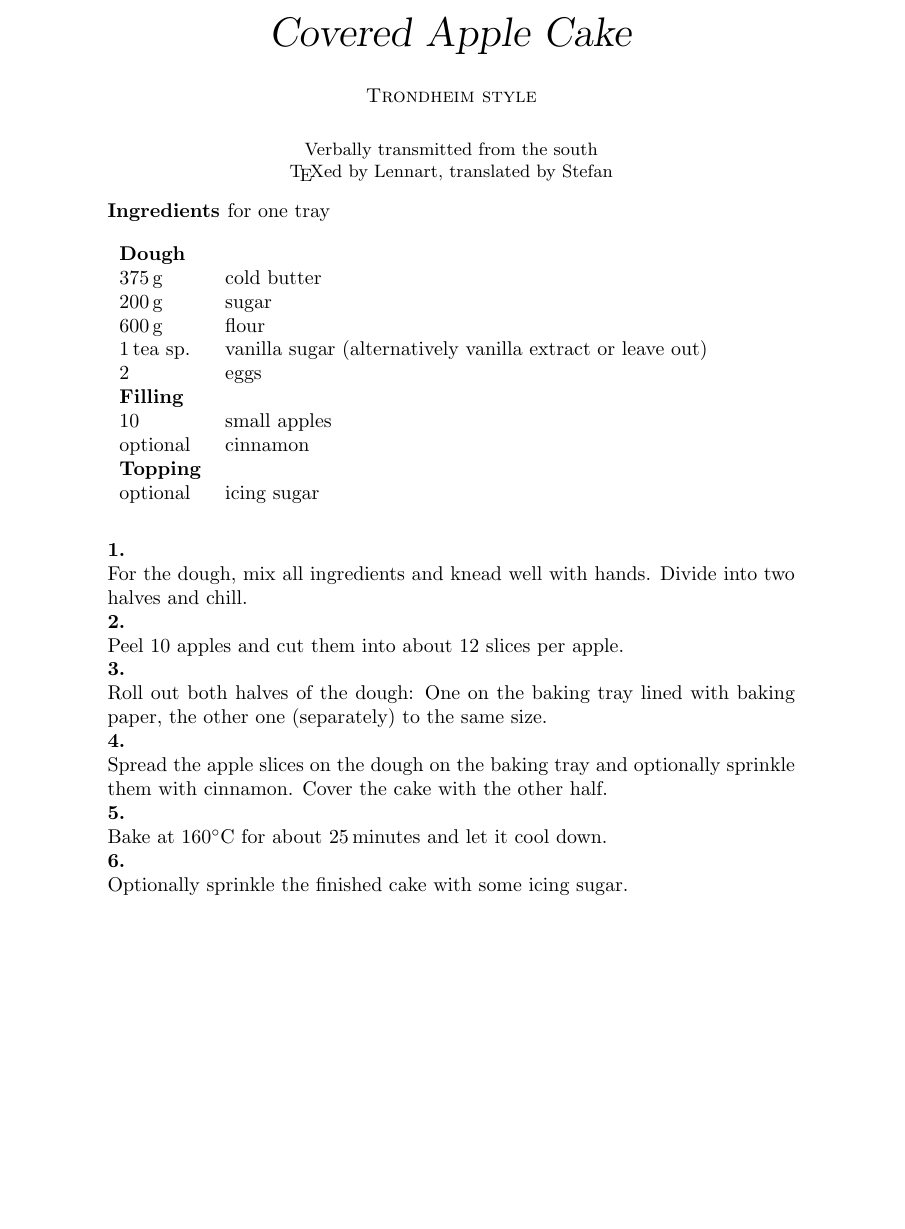
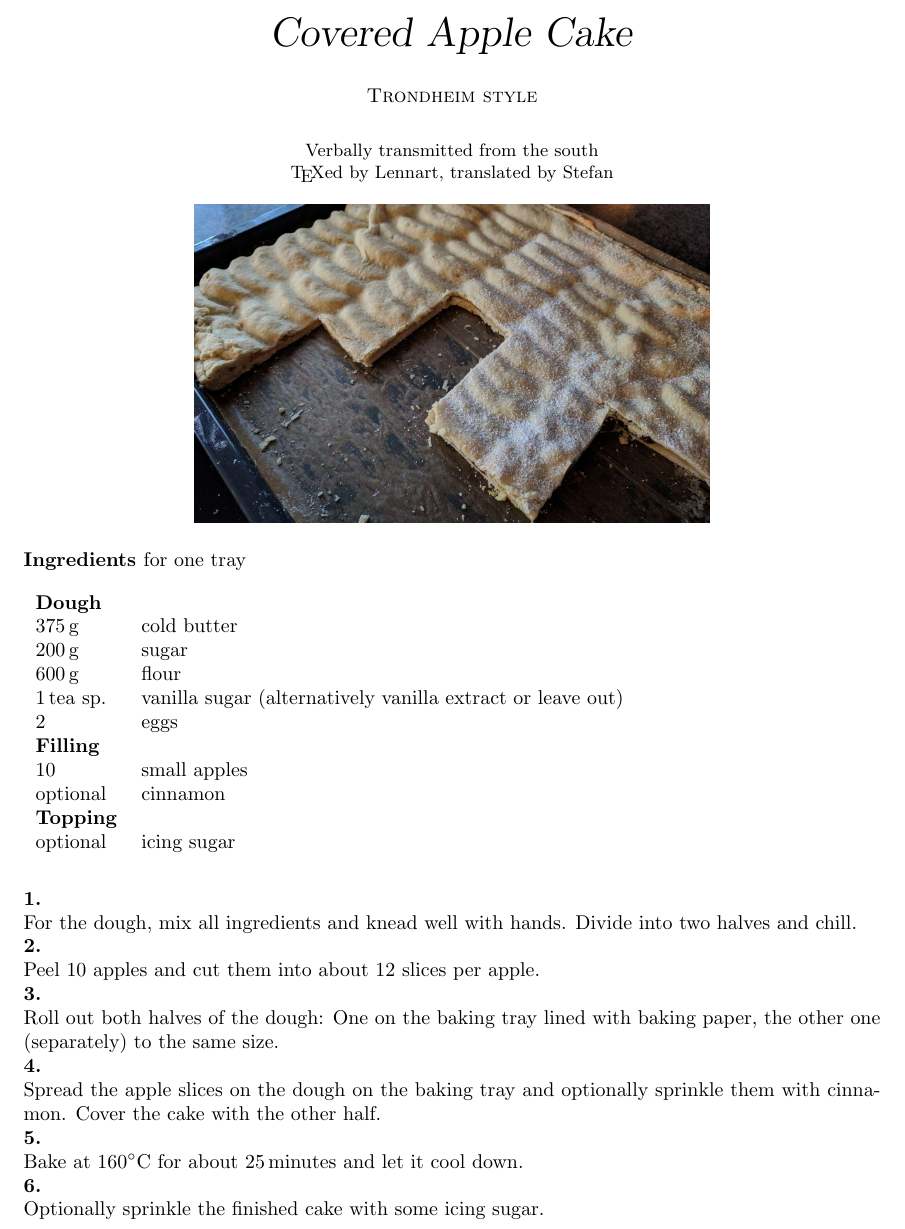
Before and after one commit to Stefan-Heimersheim/recipes, a LaTeX document (kuchen/Gedeckter_Apfelkuchen/Covered_Apple_Cake.tex): part of the page, cut so that both start at the same text, the shorter picture padded with empty space. Compiled offline with pdfLaTeX.

Commit message:
Added an image

```diff
--- a/kuchen/Gedeckter_Apfelkuchen/Covered_Apple_Cake.tex
+++ b/kuchen/Gedeckter_Apfelkuchen/Covered_Apple_Cake.tex
@@ -3,6 +3,8 @@
 \documentclass[english]{article}
 \usepackage{fontenc}
 \usepackage{inputenc}
+\usepackage{graphicx}
+\usepackage[top=3cm]{geometry}
 
 \makeatletter
 
@@ -27,6 +29,10 @@
 {\small{}Verbally transmitted from the south}{\small\par}
 {\small{}\TeX ed by Lennart, translated by Stefan}{\small\par}
 \par\end{center}
+
+\begin{center}
+\includegraphics[width=0.6\textwidth]{cake.jpg}
+\end{center}
 
 \noindent \textbf{Ingredients }for one tray\textbf{}\\
 
```
Also changed, not shown: kuchen/Gedeckter_Apfelkuchen/Covered_Apple_Cake.pdf, kuchen/Gedeckter_Apfelkuchen/cake.jpg (added).
